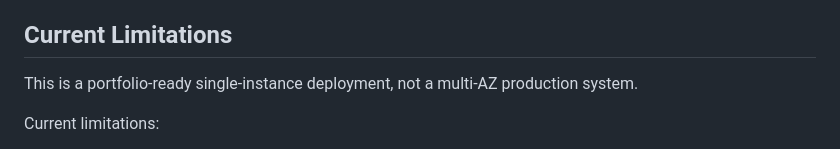
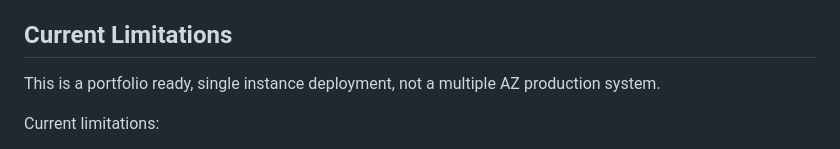
Before and after one commit to bifediora/durham-aws-risk-dashboard, a Markdown page: README.md, the part around the change. GitHub-like rendering.

Commit message:
Revise README limitations wording

```diff
--- a/README.md
+++ b/README.md
@@ -256,7 +256,7 @@ durham-aws-risk-dashboard/
 
 ## Current Limitations
 
-This is a portfolio-ready single-instance deployment, not a multi-AZ production system.
+This is a portfolio ready, single instance deployment, not a multiple AZ production system.
 
 Current limitations:
 
```
